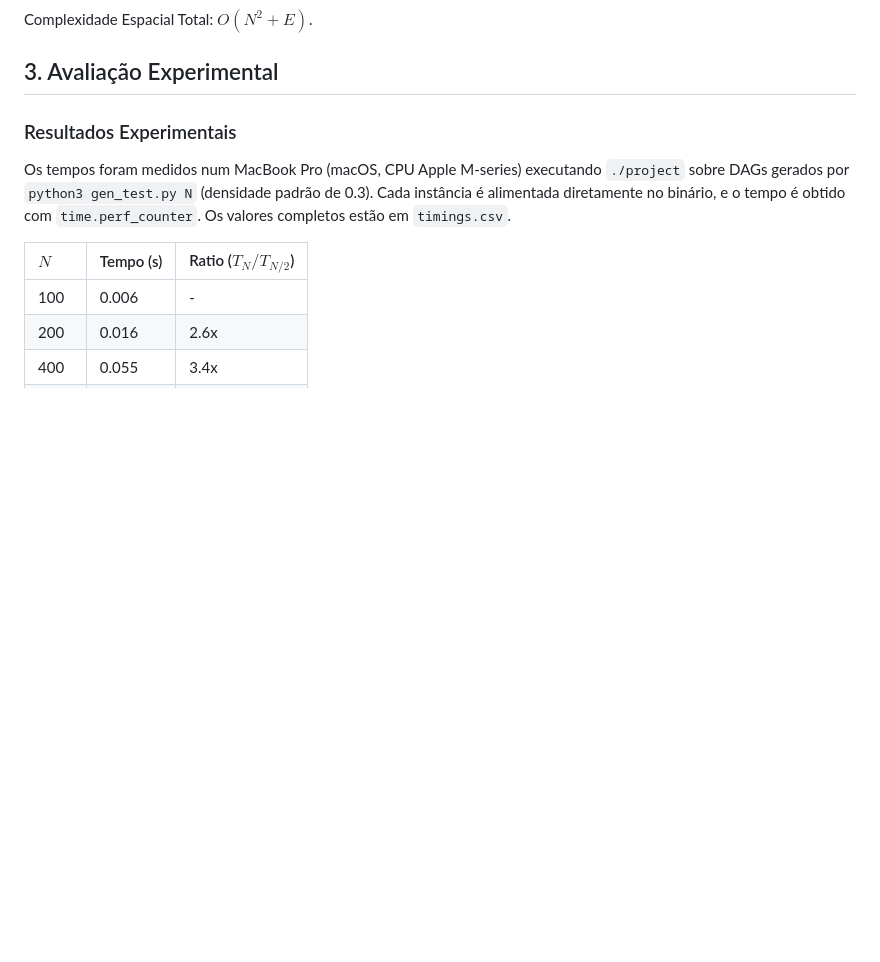
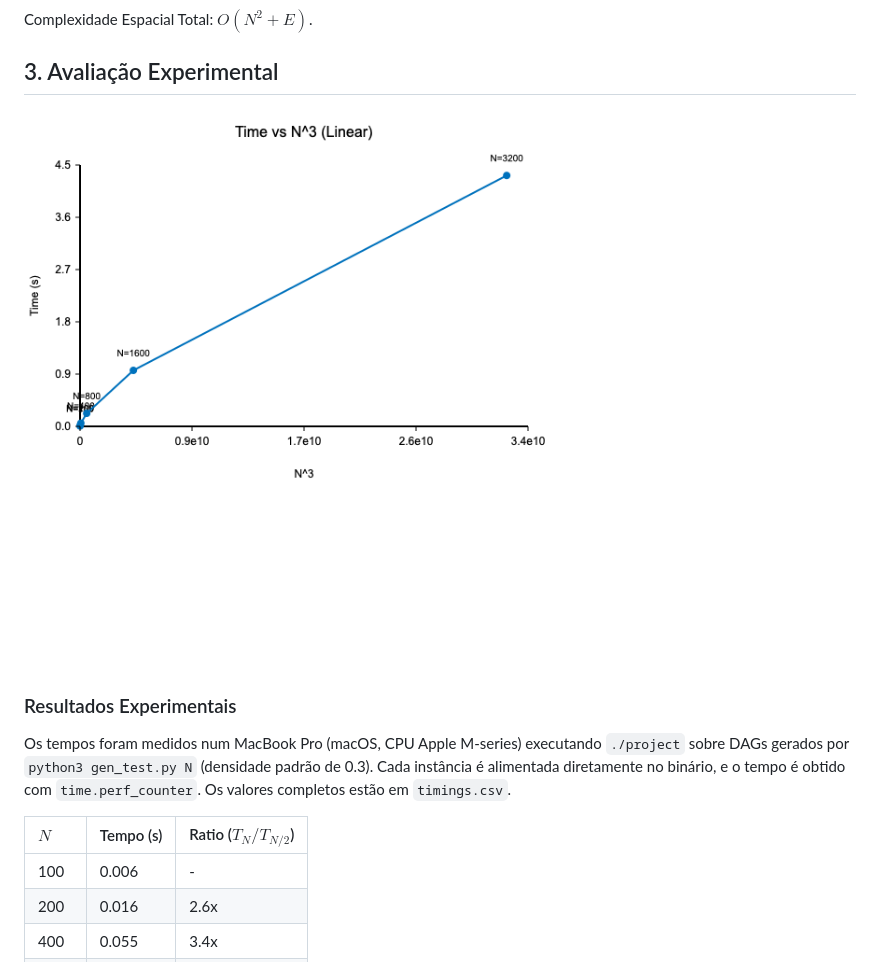
Before and after one commit to aireschichava/ASA, a Markdown page: relatorio.md, the part around the change. GitHub-like rendering; pictures changed too: performance_graph.png (added); blank space fills up the shorter version.

```diff
--- a/relatorio.md
+++ b/relatorio.md
@@ -60,6 +60,8 @@ Complexidade Espacial Total: $O(N^2 + E)$.
 
 ## 3. Avaliação Experimental
 
+![Tempo vs N³](performance_graph.png)
+
 ### Resultados Experimentais
 Os tempos foram medidos num MacBook Pro (macOS, CPU Apple M-series) executando `./project` sobre DAGs gerados por `python3 gen_test.py N` (densidade padrão de 0.3). Cada instância é alimentada diretamente no binário, e o tempo é obtido com `time.perf_counter`. Os valores completos estão em `timings.csv`.
 
```
Also changed, not shown: report.md (+5 -2 lines), 5 other files.
